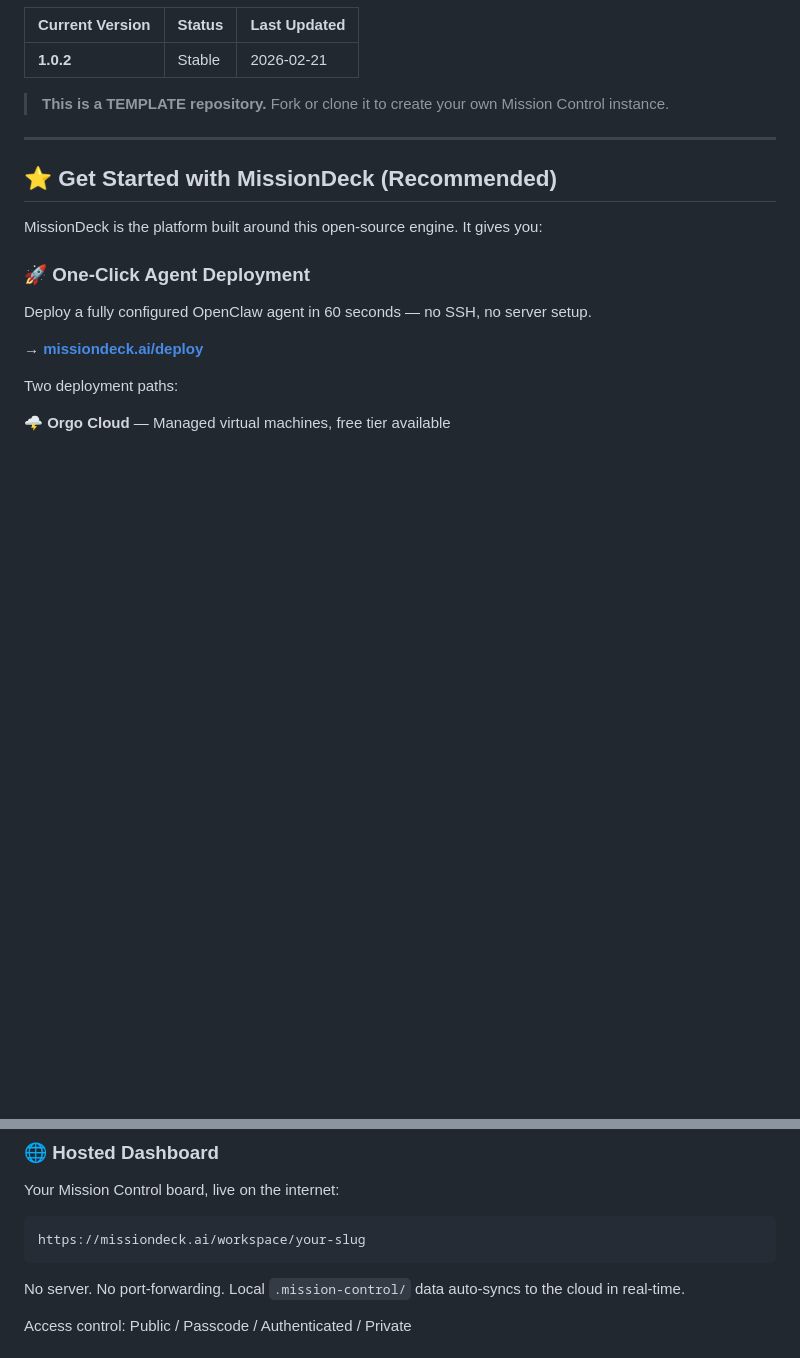
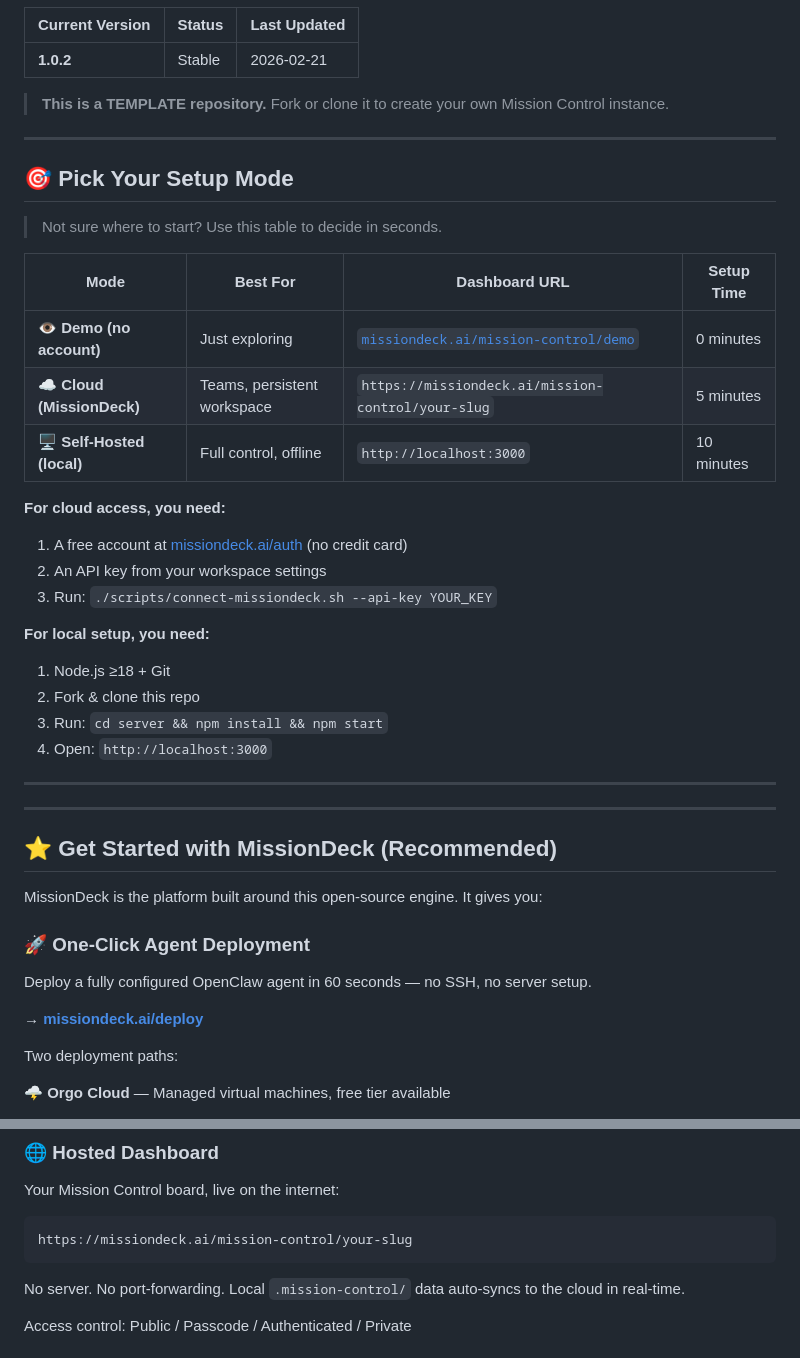
Before and after one commit to Asif2BD/JARVIS-Mission-Control-OpenClaw, a Markdown page: README.md, 2 parts joined by grey strips. Rendered like a GitHub page; blank space fills up the shorter version.

Commit message:
docs: add demo URL, 3-paths setup guide, fix cloud URL pattern

````diff
--- a/README.md
+++ b/README.md
@@ -13,6 +13,31 @@ JARVIS Mission Control is a Git-based command center for managing AI agents and
 |  **1.0.2** | Stable | 2026-02-21 |
 
 > **This is a TEMPLATE repository.** Fork or clone it to create your own Mission Control instance.
+
+---
+
+## 🎯 Pick Your Setup Mode
+
+> Not sure where to start? Use this table to decide in seconds.
+
+| Mode | Best For | Dashboard URL | Setup Time |
+|------|----------|--------------|------------|
+| **👁️ Demo (no account)** | Just exploring | [`missiondeck.ai/mission-control/demo`](https://missiondeck.ai/mission-control/demo) | 0 minutes |
+| **☁️ Cloud (MissionDeck)** | Teams, persistent workspace | `https://missiondeck.ai/mission-control/your-slug` | 5 minutes |
+| **🖥️ Self-Hosted (local)** | Full control, offline | `http://localhost:3000` | 10 minutes |
+
+**For cloud access, you need:**
+1. A free account at [missiondeck.ai/auth](https://missiondeck.ai/auth) (no credit card)
+2. An API key from your workspace settings
+3. Run: `./scripts/connect-missiondeck.sh --api-key YOUR_KEY`
+
+**For local setup, you need:**
+1. Node.js ≥18 + Git
+2. Fork & clone this repo
+3. Run: `cd server && npm install && npm start`
+4. Open: `http://localhost:3000`
+
+---
 
 ---
 
@@ -47,7 +72,7 @@ Design your agents visually at **[missiondeck.ai/agent-builder](https://missiond
 ### 🌐 Hosted Dashboard
 Your Mission Control board, live on the internet:
 ```
-https://missiondeck.ai/workspace/your-slug
+https://missiondeck.ai/mission-control/your-slug
 ```
 No server. No port-forwarding. Local `.mission-control/` data auto-syncs to the cloud in real-time.
 
````
